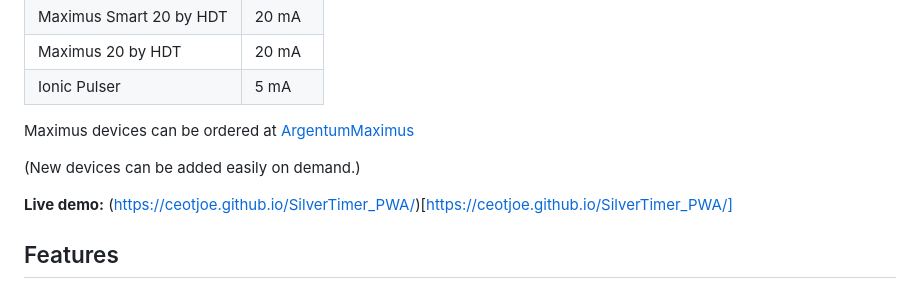
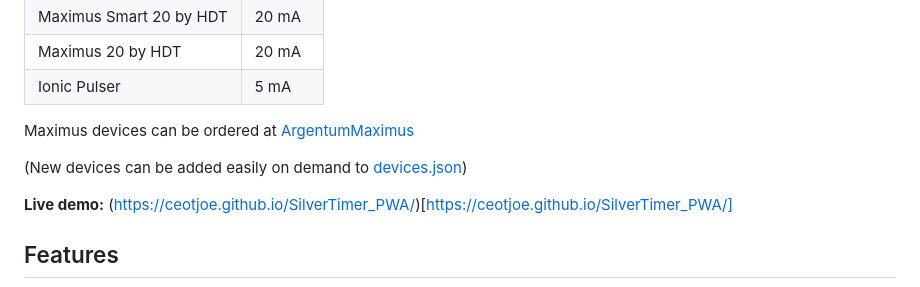
Before and after one commit to ceotjoe/SilverTimer_PWA, a Markdown page: README.md, the part around the change. Rendered like a GitHub page.

```diff
--- a/README.md
+++ b/README.md
@@ -16,7 +16,7 @@ The app calculates the time based on the current (from predefined devices), wate
 
 Maximus devices can be ordered at [ArgentumMaximus](https://www.argentummaximus.de)
 
-(New devices can be added easily on demand.)
+(New devices can be added easily on demand to [devices.json](devices.json))
 
 **Live demo:** (https://ceotjoe.github.io/SilverTimer_PWA/)[https://ceotjoe.github.io/SilverTimer_PWA/]
 
```
